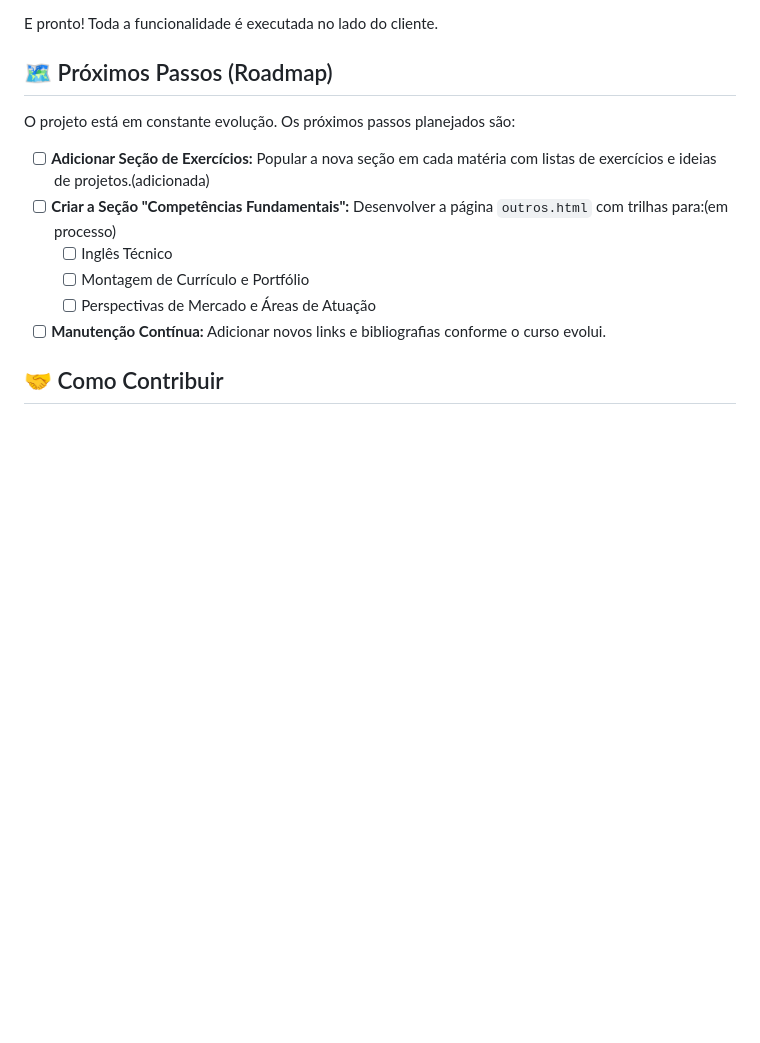
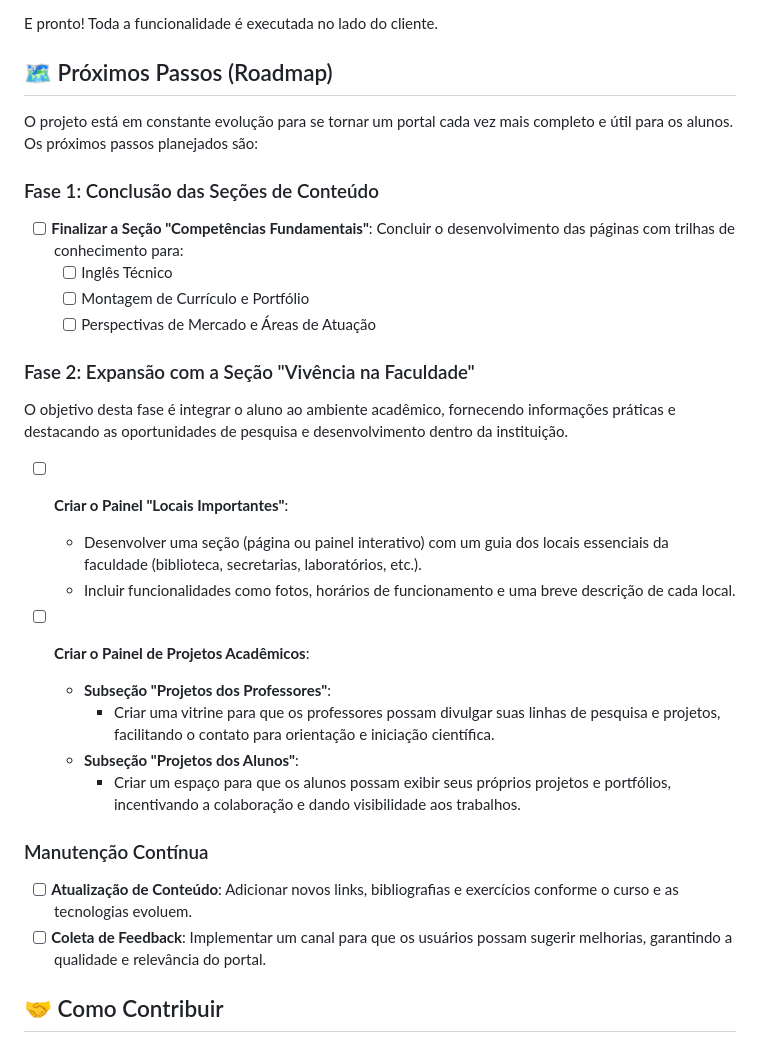
Before and after one commit to Arthur-castr/trilha-SI, a Markdown page: README.md, the part around the change. GitHub-like rendering; blank space fills up the shorter version.

Commit message:
Update README.md
novas metas

```diff
--- a/README.md
+++ b/README.md
@@ -44,14 +44,33 @@ E pronto! Toda a funcionalidade é executada no lado do cliente.
 
 ## 🗺️ Próximos Passos (Roadmap)
 
-O projeto está em constante evolução. Os próximos passos planejados são:
+O projeto está em constante evolução para se tornar um portal cada vez mais completo e útil para os alunos. Os próximos passos planejados são:
 
-- [ ] **Adicionar Seção de Exercícios:** Popular a nova seção em cada matéria com listas de exercícios e ideias de projetos.(adicionada)
-- [ ] **Criar a Seção "Competências Fundamentais":** Desenvolver a página `outros.html` com trilhas para:(em processo)
-    - [ ] Inglês Técnico
-    - [ ] Montagem de Currículo e Portfólio
-    - [ ] Perspectivas de Mercado e Áreas de Atuação
-- [ ] **Manutenção Contínua:** Adicionar novos links e bibliografias conforme o curso evolui.
+### Fase 1: Conclusão das Seções de Conteúdo
+
+- [ ] **Finalizar a Seção "Competências Fundamentais"**: Concluir o desenvolvimento das páginas com trilhas de conhecimento para:
+  - [ ] Inglês Técnico
+  - [ ] Montagem de Currículo e Portfólio
+  - [ ] Perspectivas de Mercado e Áreas de Atuação
+
+### Fase 2: Expansão com a Seção "Vivência na Faculdade"
+
+O objetivo desta fase é integrar o aluno ao ambiente acadêmico, fornecendo informações práticas e destacando as oportunidades de pesquisa e desenvolvimento dentro da instituição.
+
+- [ ] **Criar o Painel "Locais Importantes"**:
+  - Desenvolver uma seção (página ou painel interativo) com um guia dos locais essenciais da faculdade (biblioteca, secretarias, laboratórios, etc.).
+  - Incluir funcionalidades como fotos, horários de funcionamento e uma breve descrição de cada local.
+
+- [ ] **Criar o Painel de Projetos Acadêmicos**:
+  - **Subseção "Projetos dos Professores"**:
+    - Criar uma vitrine para que os professores possam divulgar suas linhas de pesquisa e projetos, facilitando o contato para orientação e iniciação científica.
+  - **Subseção "Projetos dos Alunos"**:
+    - Criar um espaço para que os alunos possam exibir seus próprios projetos e portfólios, incentivando a colaboração e dando visibilidade aos trabalhos.
+
+### Manutenção Contínua
+
+- [ ] **Atualização de Conteúdo**: Adicionar novos links, bibliografias e exercícios conforme o curso e as tecnologias evoluem.
+- [ ] **Coleta de Feedback**: Implementar um canal para que os usuários possam sugerir melhorias, garantindo a qualidade e relevância do portal.
 
 ## 🤝 Como Contribuir
 
```
